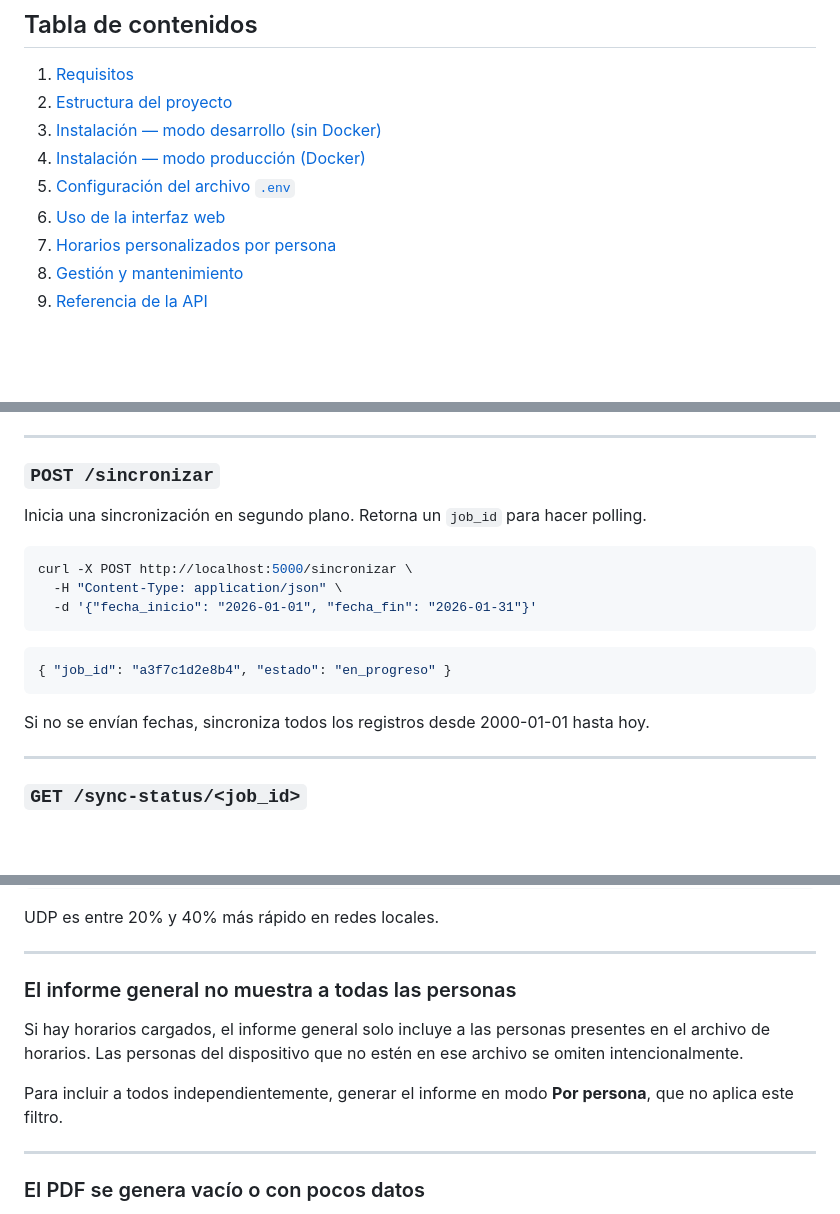
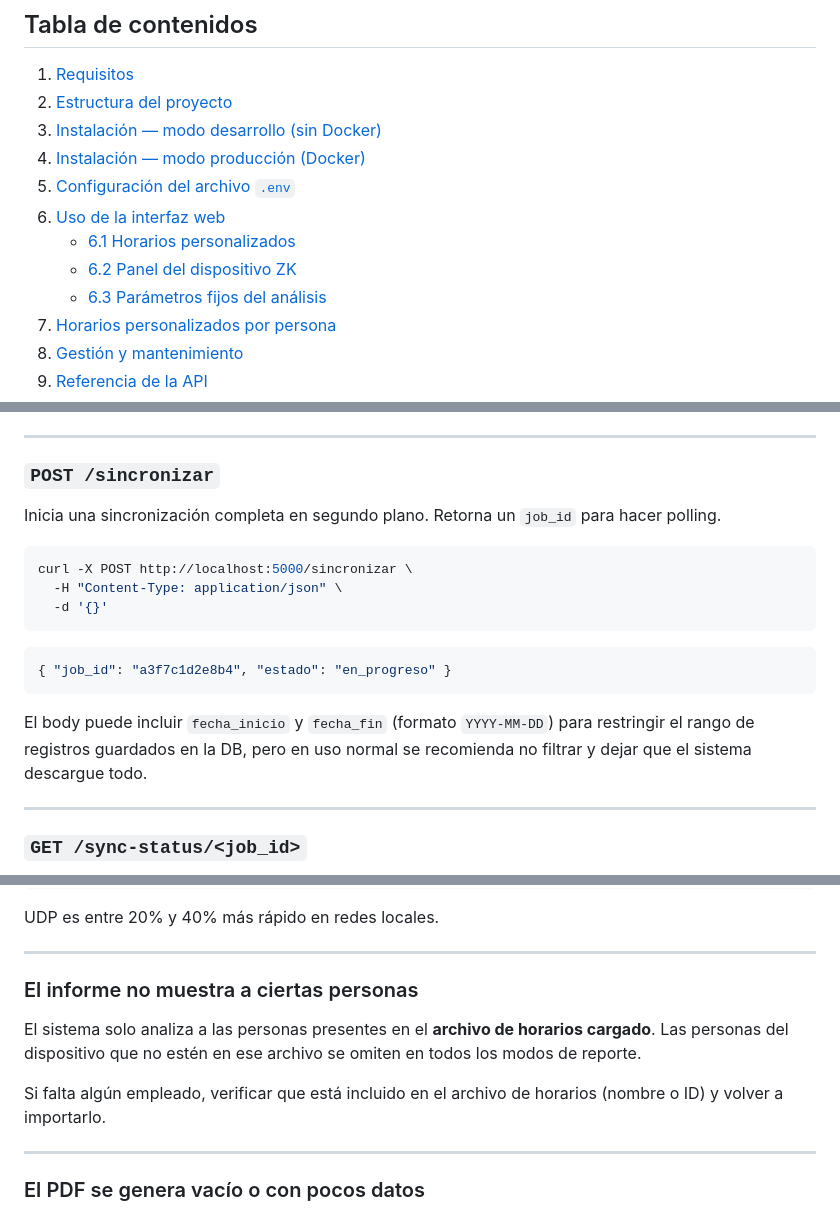
Before and after one commit to JosephBano/biometric_sistem_reports, a Markdown page: README.md, 3 parts joined by grey strips. Rendered like a GitHub page; blank space fills up the shorter version.

````diff
--- a/README.md
+++ b/README.md
@@ -12,6 +12,9 @@ Aplicación web para generar informes PDF de asistencia del personal a partir de
 4. [Instalación — modo producción (Docker)](#4-instalación--modo-producción-docker)
 5. [Configuración del archivo `.env`](#5-configuración-del-archivo-env)
 6. [Uso de la interfaz web](#6-uso-de-la-interfaz-web)
+   - [6.1 Horarios personalizados](#61-horarios-personalizados-card-superior)
+   - [6.2 Panel del dispositivo ZK](#62-panel-del-dispositivo-biométrico-zk)
+   - [6.3 Parámetros fijos del análisis](#63-parámetros-fijos-del-análisis)
 7. [Horarios personalizados por persona](#7-horarios-personalizados-por-persona)
 8. [Gestión y mantenimiento](#8-gestión-y-mantenimiento)
 9. [Referencia de la API](#9-referencia-de-la-api)
@@ -473,19 +485,19 @@ curl http://localhost:5000/estado-sync
 
 ### `POST /sincronizar`
 
-Inicia una sincronización en segundo plano. Retorna un `job_id` para hacer polling.
+Inicia una sincronización completa en segundo plano. Retorna un `job_id` para hacer polling.
 
 ```bash
 curl -X POST http://localhost:5000/sincronizar \
   -H "Content-Type: application/json" \
-  -d '{"fecha_inicio": "2026-01-01", "fecha_fin": "2026-01-31"}'
+  -d '{}'
 ```
 
 ```json
 { "job_id": "a3f7c1d2e8b4", "estado": "en_progreso" }
 ```
 
-Si no se envían fechas, sincroniza todos los registros desde 2000-01-01 hasta hoy.
+El body puede incluir `fecha_inicio` y `fecha_fin` (formato `YYYY-MM-DD`) para restringir el rango de registros guardados en la DB, pero en uso normal se recomienda no filtrar y dejar que el sistema descargue todo.
 
 ---
 
@@ -648,11 +675,11 @@ UDP es entre 20% y 40% más rápido en redes locales.
 
 ---
 
-### El informe general no muestra a todas las personas
+### El informe no muestra a ciertas personas
 
-Si hay horarios cargados, el informe general solo incluye a las personas presentes en el archivo de horarios. Las personas del dispositivo que no estén en ese archivo se omiten intencionalmente.
+El sistema solo analiza a las personas presentes en el **archivo de horarios cargado**. Las personas del dispositivo que no estén en ese archivo se omiten en todos los modos de reporte.
 
-Para incluir a todos independientemente, generar el informe en modo **Por persona**, que no aplica este filtro.
+Si falta algún empleado, verificar que está incluido en el archivo de horarios (nombre o ID) y volver a importarlo.
 
 ---
 
````
Also changed, not shown: other parts of README.md (+63 -39 lines).
